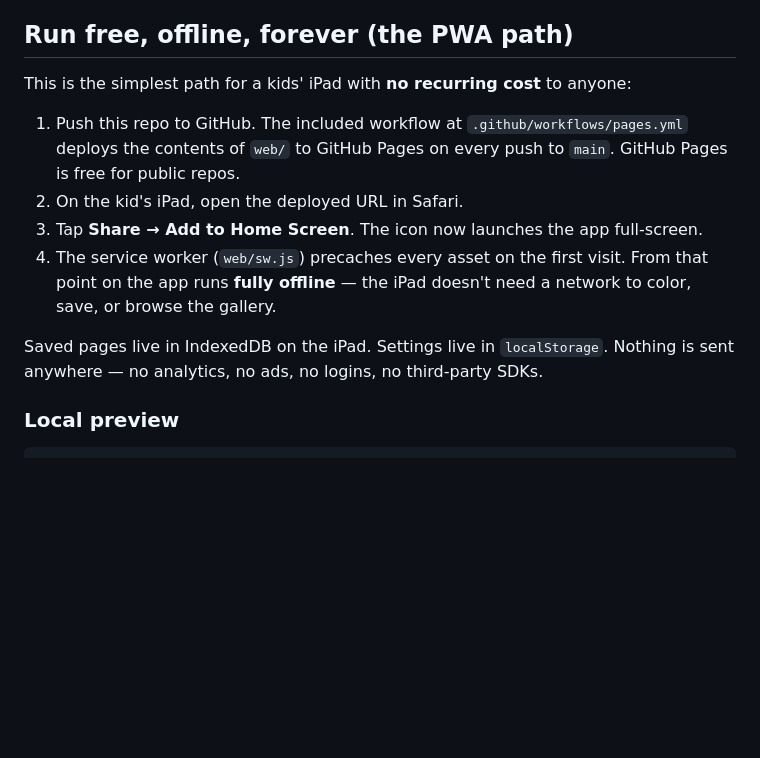
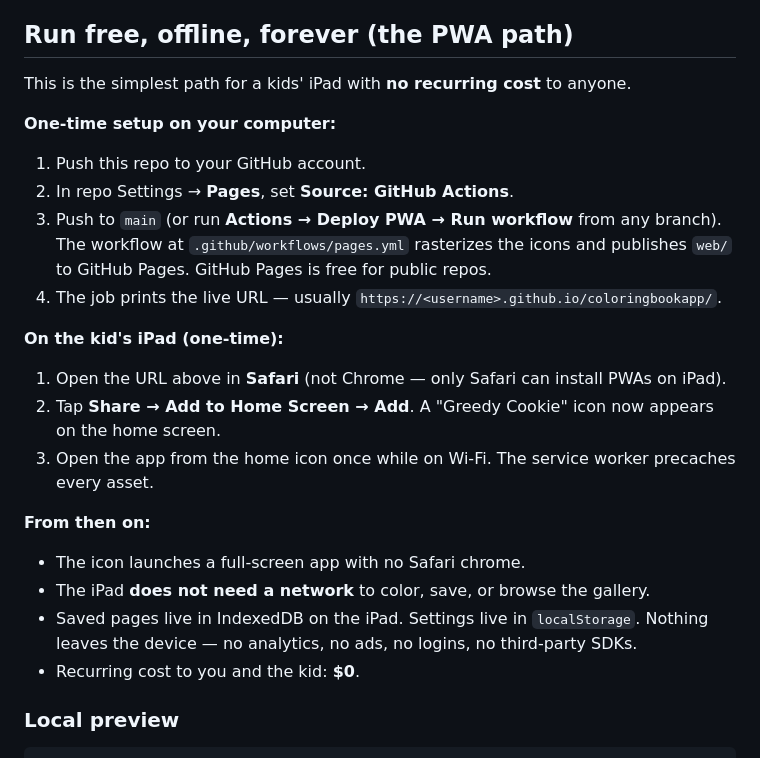
Before and after one commit to jgaweda/ColoringBookApp, a Markdown page: README.md, the part around the change. Rendered like a GitHub page; blank space fills up the shorter version.

Commit message:
Add explicit first-run guide for parents (deploy + install on iPad)

```diff
--- a/README.md
+++ b/README.md
@@ -14,14 +14,27 @@ Both share the same category catalog, the same region-mask coloring algorithm, t
 
 ## Run free, offline, forever (the PWA path)
 
-This is the simplest path for a kids' iPad with **no recurring cost** to anyone:
+This is the simplest path for a kids' iPad with **no recurring cost** to anyone.
 
-1. Push this repo to GitHub. The included workflow at `.github/workflows/pages.yml` deploys the contents of `web/` to GitHub Pages on every push to `main`. GitHub Pages is free for public repos.
-2. On the kid's iPad, open the deployed URL in Safari.
-3. Tap **Share → Add to Home Screen**. The icon now launches the app full-screen.
-4. The service worker (`web/sw.js`) precaches every asset on the first visit. From that point on the app runs **fully offline** — the iPad doesn't need a network to color, save, or browse the gallery.
+**One-time setup on your computer:**
 
-Saved pages live in IndexedDB on the iPad. Settings live in `localStorage`. Nothing is sent anywhere — no analytics, no ads, no logins, no third-party SDKs.
+1. Push this repo to your GitHub account.
+2. In repo Settings → **Pages**, set **Source: GitHub Actions**.
+3. Push to `main` (or run **Actions → Deploy PWA → Run workflow** from any branch). The workflow at `.github/workflows/pages.yml` rasterizes the icons and publishes `web/` to GitHub Pages. GitHub Pages is free for public repos.
+4. The job prints the live URL — usually `https://<username>.github.io/coloringbookapp/`.
+
+**On the kid's iPad (one-time):**
+
+1. Open the URL above in **Safari** (not Chrome — only Safari can install PWAs on iPad).
+2. Tap **Share → Add to Home Screen → Add**. A "Greedy Cookie" icon now appears on the home screen.
+3. Open the app from the home icon once while on Wi-Fi. The service worker precaches every asset.
+
+**From then on:**
+
+- The icon launches a full-screen app with no Safari chrome.
+- The iPad **does not need a network** to color, save, or browse the gallery.
+- Saved pages live in IndexedDB on the iPad. Settings live in `localStorage`. Nothing leaves the device — no analytics, no ads, no logins, no third-party SDKs.
+- Recurring cost to you and the kid: **$0**.
 
 ### Local preview
 
```
